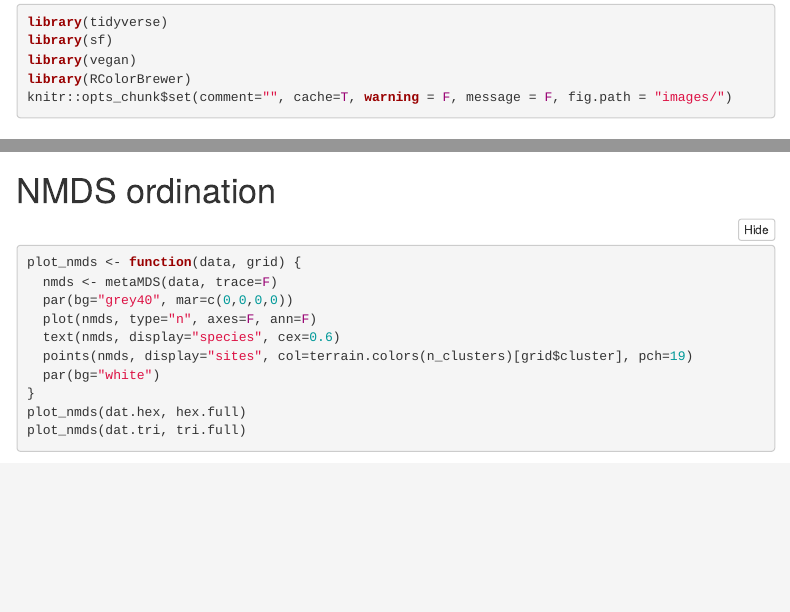
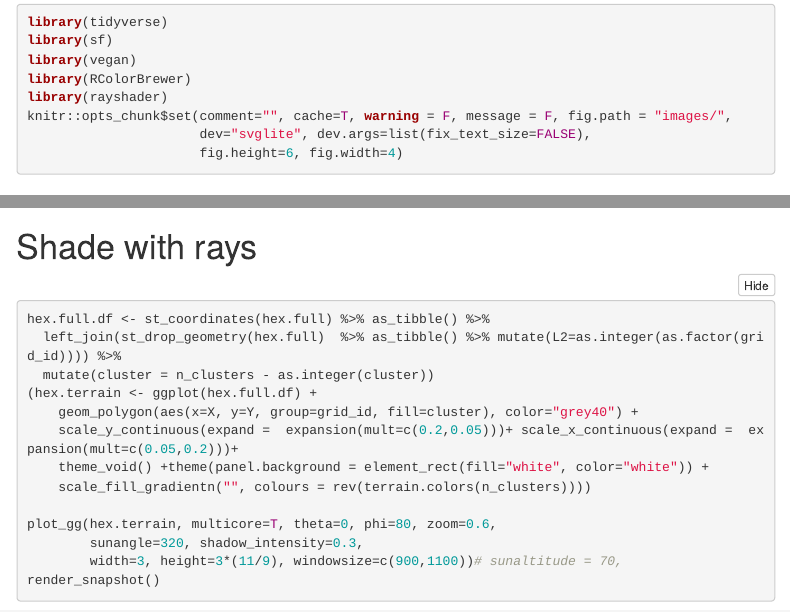
Before and after one commit to jmpowers/ecocarta, an R Markdown document (ecocarta.Rmd): the page in a window 1100 px wide, from 150 px down, and a second part further down, joined at a grey line. Rendered offline with R 4.5, knitr and Pandoc, with nearby package versions; folded parts are opened; some code elsewhere in the file could not run offline; menus at the side of the page are left out.

Commit message:
rayshade the hex grid

````diff
--- a/ecocarta.Rmd
+++ b/ecocarta.Rmd
@@ -18,7 +18,10 @@ library(tidyverse)
 library(sf)
 library(vegan)
 library(RColorBrewer)
-knitr::opts_chunk$set(comment="", cache=T, warning = F, message = F, fig.path = "images/")
+library(rayshader)
+knitr::opts_chunk$set(comment="", cache=T, warning = F, message = F, fig.path = "images/",
+                      dev="svglite", dev.args=list(fix_text_size=FALSE),
+                      fig.height=6, fig.width=4)
 ```
 
 # Load GBIF data
@@ -128,6 +131,25 @@ ggplot(tri.full, aes(fill=as.integer(cluster))) + geom_sf(linewidth=1) +
   theme_void() + scale_fill_gradientn(colours = terrain.colors(n_clusters), guide = "none")
 ```
 
+# Shade with rays
+
+```{r rayshading, eval=F}
+hex.full.df <- st_coordinates(hex.full) %>% as_tibble() %>%
+  left_join(st_drop_geometry(hex.full)  %>% as_tibble() %>% mutate(L2=as.integer(as.factor(grid_id)))) %>%
+  mutate(cluster = n_clusters - as.integer(cluster))
+(hex.terrain <- ggplot(hex.full.df) +
+    geom_polygon(aes(x=X, y=Y, group=grid_id, fill=cluster), color="grey40") +
+    scale_y_continuous(expand =  expansion(mult=c(0.2,0.05)))+ scale_x_continuous(expand =  expansion(mult=c(0.05,0.2)))+
+    theme_void() +theme(panel.background = element_rect(fill="white", color="white")) +
+    scale_fill_gradientn("", colours = rev(terrain.colors(n_clusters))))
+
+plot_gg(hex.terrain, multicore=T, theta=0, phi=80, zoom=0.6,
+        sunangle=320, shadow_intensity=0.3,
+        width=3, height=3*(11/9), windowsize=c(900,1100))# sunaltitude = 70,
+render_snapshot()
+```
+
+
 # NMDS ordination
 
 ```{r nmds}
````
Also changed, not shown: ecocarta.html.
